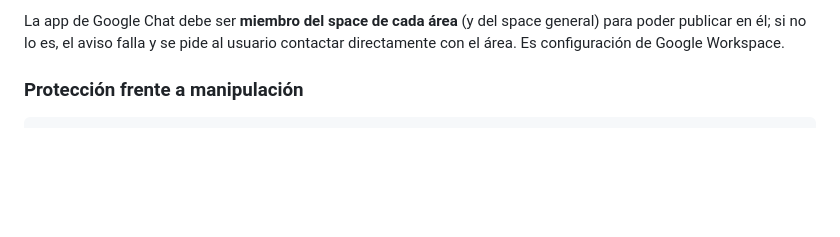
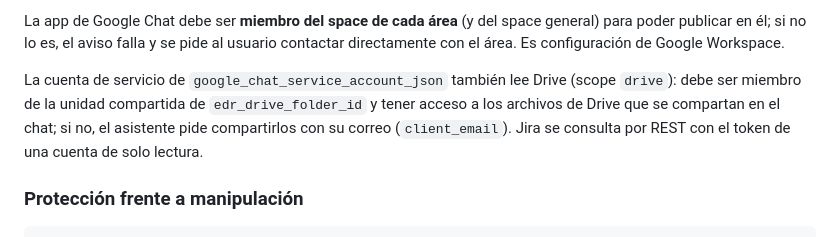
Before and after one commit to mfigueroa23/chatbot-backend, a Markdown page: README.md, the part around one of its changes. GitHub-like rendering; blank space fills up the shorter version.

```diff
--- a/README.md
+++ b/README.md
@@ -161,6 +181,11 @@ después en el mismo hilo con la API de Chat.
 
 La app de Google Chat debe ser **miembro del space de cada área** (y del space general) para poder publicar en él; si no
 lo es, el aviso falla y se pide al usuario contactar directamente con el área. Es configuración de Google Workspace.
+
+La cuenta de servicio de `google_chat_service_account_json` también lee Drive (scope `drive`): debe ser miembro de la
+unidad compartida de `edr_drive_folder_id` y tener acceso a los archivos de Drive que se compartan en el chat; si no, el
+asistente pide compartirlos con su correo (`client_email`). Jira se consulta por REST con el token de una cuenta de
+solo lectura.
 
 ### Protección frente a manipulación
 
```
Also changed, not shown: other parts of README.md (+21 -1 lines), 1 other file.
